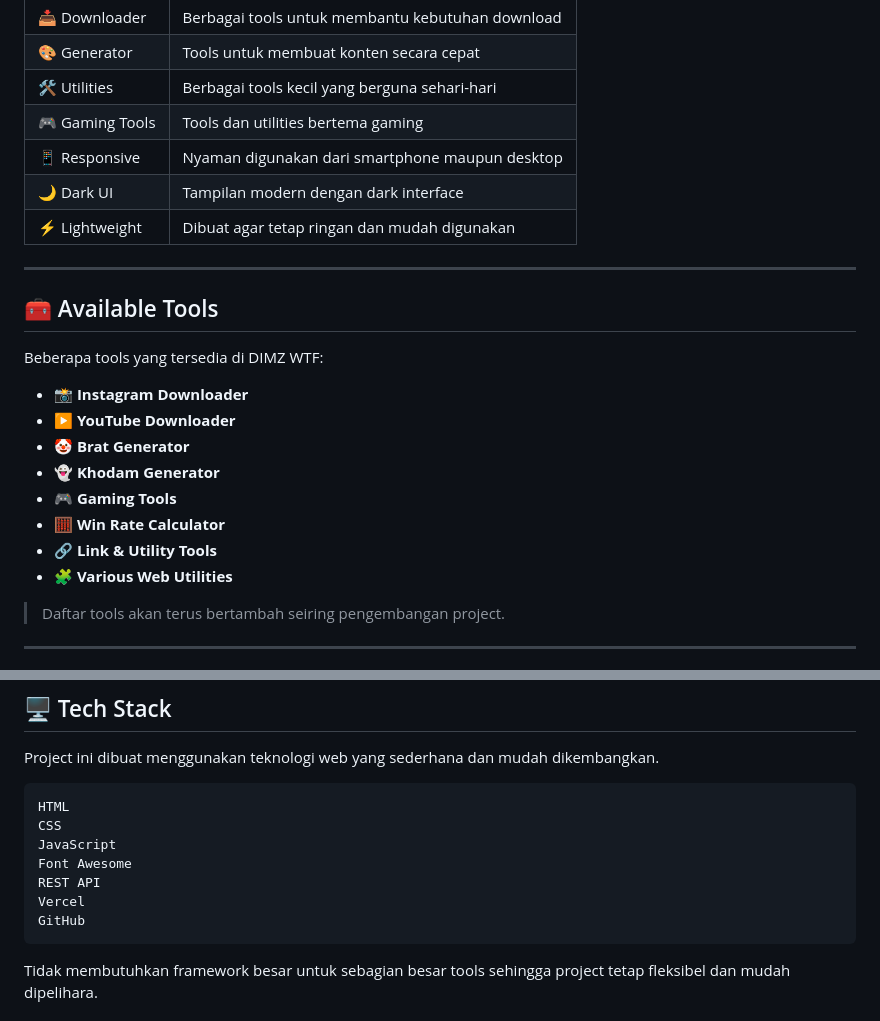
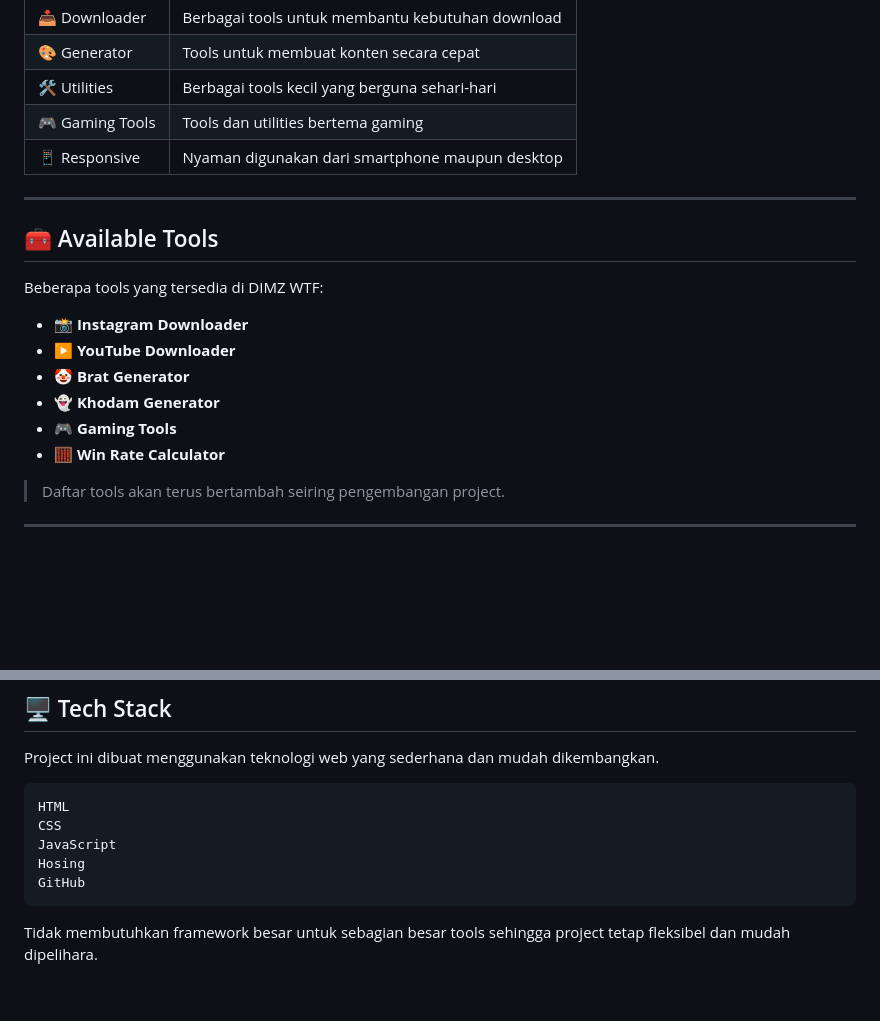
Before and after one commit to dimasmpp130/dimz-wtf, a Markdown page: README.md, 2 parts joined by grey strips. Drawn GitHub-style; blank space fills up the shorter version.

````diff
--- a/README.md
+++ b/README.md
@@ -38,8 +38,6 @@ Project ini terus dikembangkan dengan tampilan yang sederhana, responsif, cepat,
 | 🛠️ Utilities   | Berbagai tools kecil yang berguna sehari-hari    |
 | 🎮 Gaming Tools | Tools dan utilities bertema gaming               |
 | 📱 Responsive   | Nyaman digunakan dari smartphone maupun desktop  |
-| 🌙 Dark UI      | Tampilan modern dengan dark interface            |
-| ⚡ Lightweight   | Dibuat agar tetap ringan dan mudah digunakan     |
 
 ---
 
@@ -53,8 +51,6 @@ Beberapa tools yang tersedia di DIMZ WTF:
 * 👻 **Khodam Generator**
 * 🎮 **Gaming Tools**
 * 🧮 **Win Rate Calculator**
-* 🔗 **Link & Utility Tools**
-* 🧩 **Various Web Utilities**
 
 > Daftar tools akan terus bertambah seiring pengembangan project.
 
@@ -80,9 +76,7 @@ Project ini dibuat menggunakan teknologi web yang sederhana dan mudah dikembangk
 HTML
 CSS
 JavaScript
-Font Awesome
-REST API
-Vercel
+Hosing
 GitHub
 ```
 
````
Also changed, not shown: other parts of README.md (+7 -29 lines).
